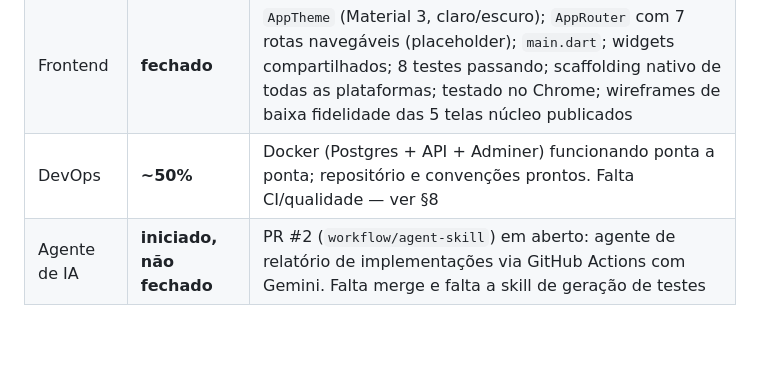
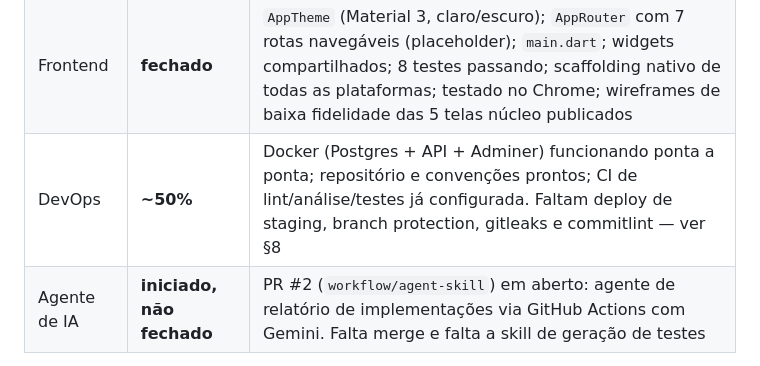
Before and after one commit to S06-2026-2/Openlift, a Markdown page: docs/CONTEXTO.md, the part around the change. GitHub-like rendering; blank space fills up the shorter version.

Commit message:
Update project status in CONTEXTO.md
Updated the CONTEXTO.md file to reflect the current status of the project components, including Backend, Frontend, and DevOps progress. Added details about known bugs related to the project path.

Co-authored-by: Copilot Autofix powered by AI <175728472+Copilot@users.noreply.github.com>

```diff
--- a/docs/CONTEXTO.md
+++ b/docs/CONTEXTO.md
@@ -85,7 +85,7 @@ OpenLift/
 |---|---|---|
 | Backend | **fechado** | FastAPI em camadas; 4 tabelas migradas de verdade no Postgres (`users`, `nostr_identities`, `workouts`, `sets`); `/health` e `/version` funcionando; schemas de auth e treino rascunhados; lint limpo |
 | Frontend | **fechado** | `AppTheme` (Material 3, claro/escuro); `AppRouter` com 7 rotas navegáveis (placeholder); `main.dart`; widgets compartilhados; 8 testes passando; scaffolding nativo de todas as plataformas; testado no Chrome; wireframes de baixa fidelidade das 5 telas núcleo publicados |
-| DevOps | **~50%** | Docker (Postgres + API + Adminer) funcionando ponta a ponta; repositório e convenções prontos. Falta CI/qualidade — ver §8 |
+| DevOps | **~50%** | Docker (Postgres + API + Adminer) funcionando ponta a ponta; repositório e convenções prontos; CI de lint/análise/testes já configurada. Faltam deploy de staging, branch protection, gitleaks e commitlint — ver §8 |
 | Agente de IA | **iniciado, não fechado** | PR #2 (`workflow/agent-skill`) em aberto: agente de relatório de implementações via GitHub Actions com Gemini. Falta merge e falta a skill de geração de testes |
 
 **Bug conhecido (ambiente, não código):** em pasta de projeto com acento no caminho, `flutter analyze` quebra. `flutter test` e `flutter run` funcionam normalmente, e o CI não tem esse problema.
```
